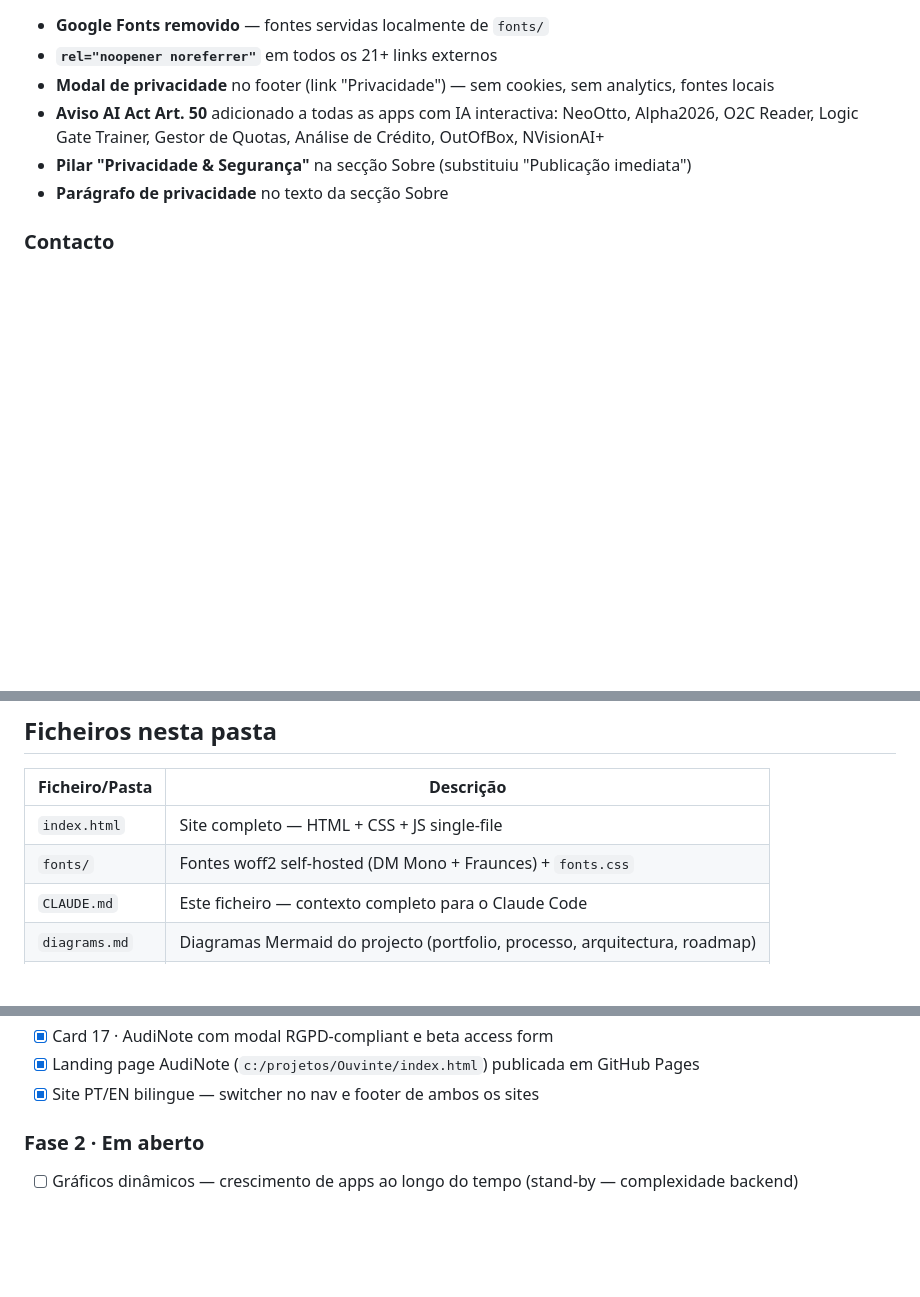
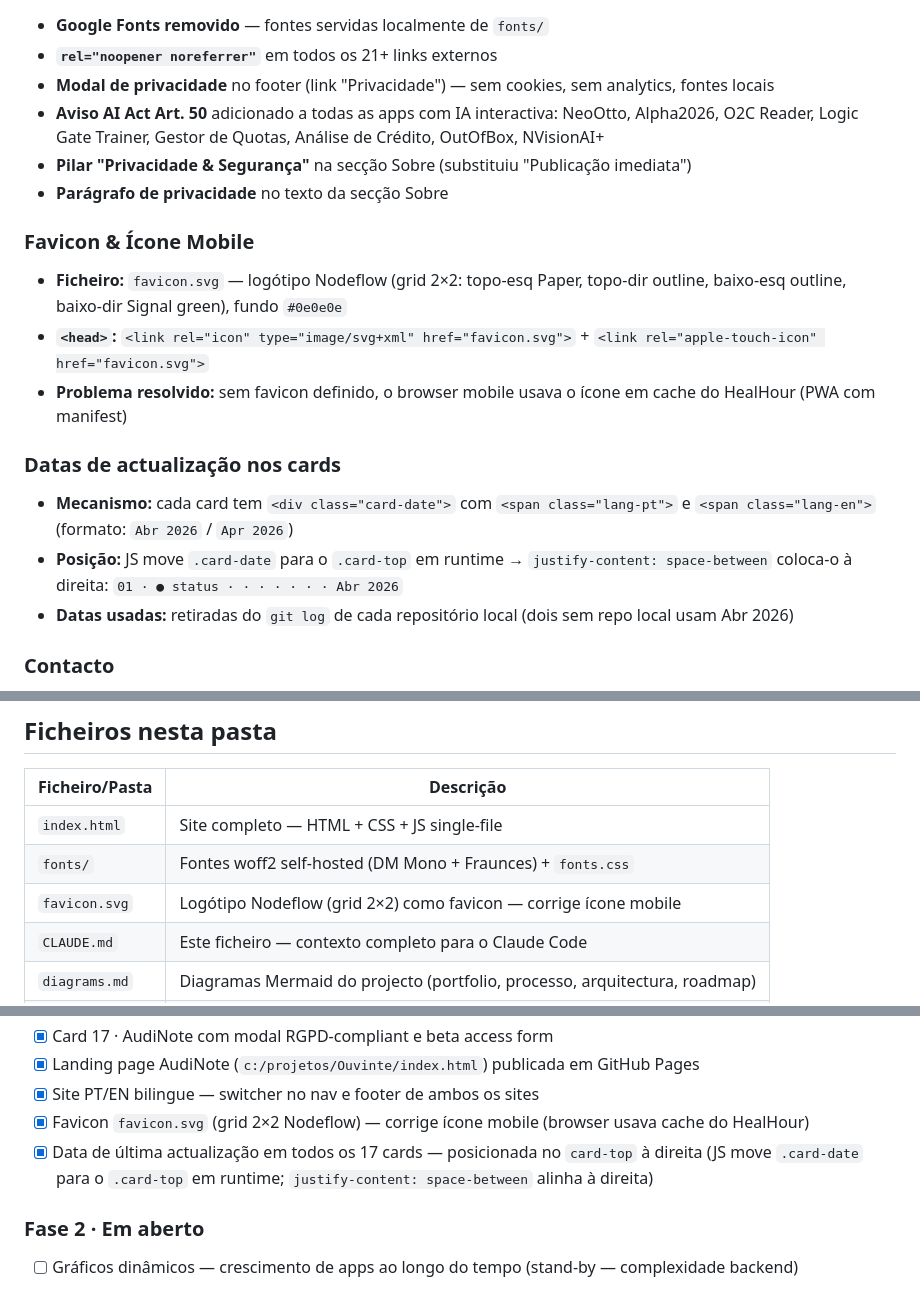
Before and after one commit to Nankov-ai/nankov-ai.github.io, a Markdown page: CLAUDE.md, 3 parts joined by grey strips. GitHub-like rendering; blank space fills up the shorter version.

Commit message:
docs: update CLAUDE.md — favicon, card-date positioning
Co-Authored-By: Claude Sonnet 4.6 <noreply@anthropic.com>

```diff
--- a/CLAUDE.md
+++ b/CLAUDE.md
@@ -227,6 +227,16 @@ Background: gestão + IA aplicada. Stack habitual: React 18 + TypeScript + Vite
 - **Pilar "Privacidade & Segurança"** na secção Sobre (substituiu "Publicação imediata")
 - **Parágrafo de privacidade** no texto da secção Sobre
 
+### Favicon & Ícone Mobile
+- **Ficheiro:** `favicon.svg` — logótipo Nodeflow (grid 2×2: topo-esq Paper, topo-dir outline, baixo-esq outline, baixo-dir Signal green), fundo `#0e0e0e`
+- **`<head>`:** `<link rel="icon" type="image/svg+xml" href="favicon.svg">` + `<link rel="apple-touch-icon" href="favicon.svg">`
+- **Problema resolvido:** sem favicon definido, o browser mobile usava o ícone em cache do HealHour (PWA com manifest)
+
+### Datas de actualização nos cards
+- **Mecanismo:** cada card tem `<div class="card-date">` com `<span class="lang-pt">` e `<span class="lang-en">` (formato: `Abr 2026` / `Apr 2026`)
+- **Posição:** JS move `.card-date` para o `.card-top` em runtime → `justify-content: space-between` coloca-o à direita: `01 · ● status · · · · · · · Abr 2026`
+- **Datas usadas:** retiradas do `git log` de cada repositório local (dois sem repo local usam Abr 2026)
+
 ### Contacto
 - **Email picker** em todos os botões "Fale connosco" do site (nav, hero, CTA card, secção contacto, cada card, modelos de colaboração)
 - **Sem formulários externos** — usa Gmail e Outlook web directamente
@@ -250,6 +260,7 @@ Background: gestão + IA aplicada. Stack habitual: React 18 + TypeScript + Vite
 |---|---|
 | `index.html` | Site completo — HTML + CSS + JS single-file |
 | `fonts/` | Fontes woff2 self-hosted (DM Mono + Fraunces) + `fonts.css` |
+| `favicon.svg` | Logótipo Nodeflow (grid 2×2) como favicon — corrige ícone mobile |
 | `CLAUDE.md` | Este ficheiro — contexto completo para o Claude Code |
 | `diagrams.md` | Diagramas Mermaid do projecto (portfolio, processo, arquitectura, roadmap) |
 | `.gitignore` | Exclui `Ideias/` e `Nota Despesa Nodeflow/` (ficheiros locais, não publicar) |
@@ -272,6 +283,8 @@ Background: gestão + IA aplicada. Stack habitual: React 18 + TypeScript + Vite
 - [x] Card 17 · AudiNote com modal RGPD-compliant e beta access form
 - [x] Landing page AudiNote (`c:/projetos/Ouvinte/index.html`) publicada em GitHub Pages
 - [x] Site PT/EN bilingue — switcher no nav e footer de ambos os sites
+- [x] Favicon `favicon.svg` (grid 2×2 Nodeflow) — corrige ícone mobile (browser usava cache do HealHour)
+- [x] Data de última actualização em todos os 17 cards — posicionada no `card-top` à direita (JS move `.card-date` para o `.card-top` em runtime; `justify-content: space-between` alinha à direita)
 
 ### Fase 2 · Em aberto
 - [ ] Gráficos dinâmicos — crescimento de apps ao longo do tempo (stand-by — complexidade backend)
```
